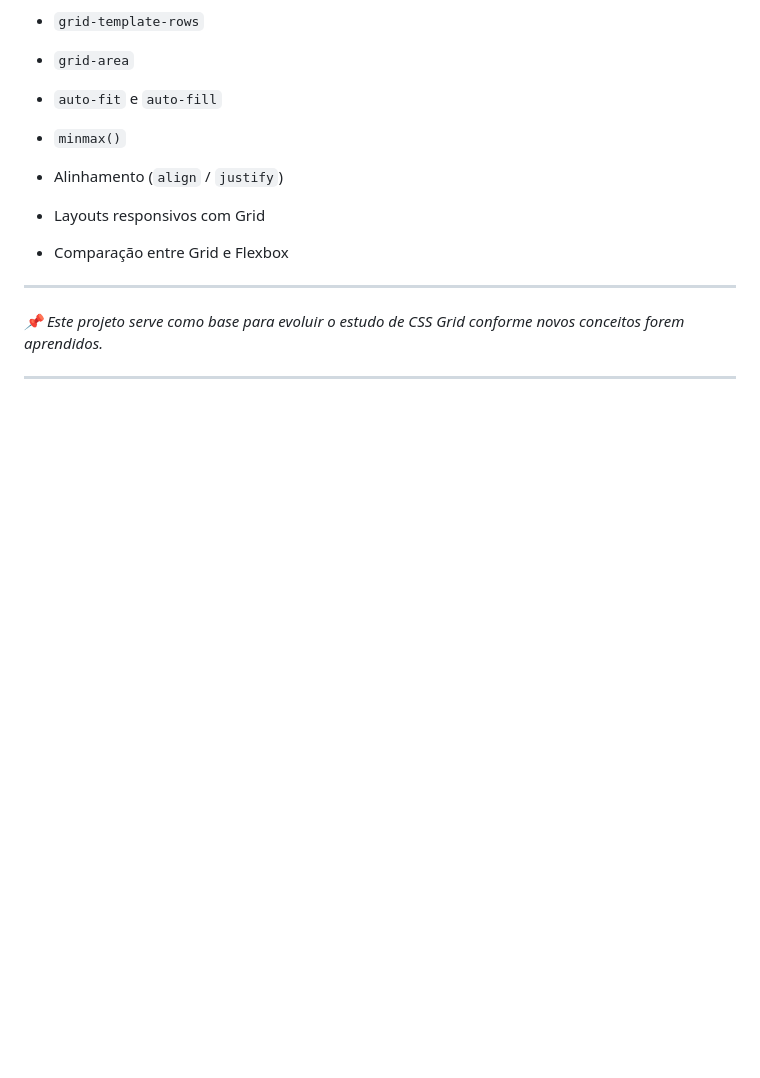
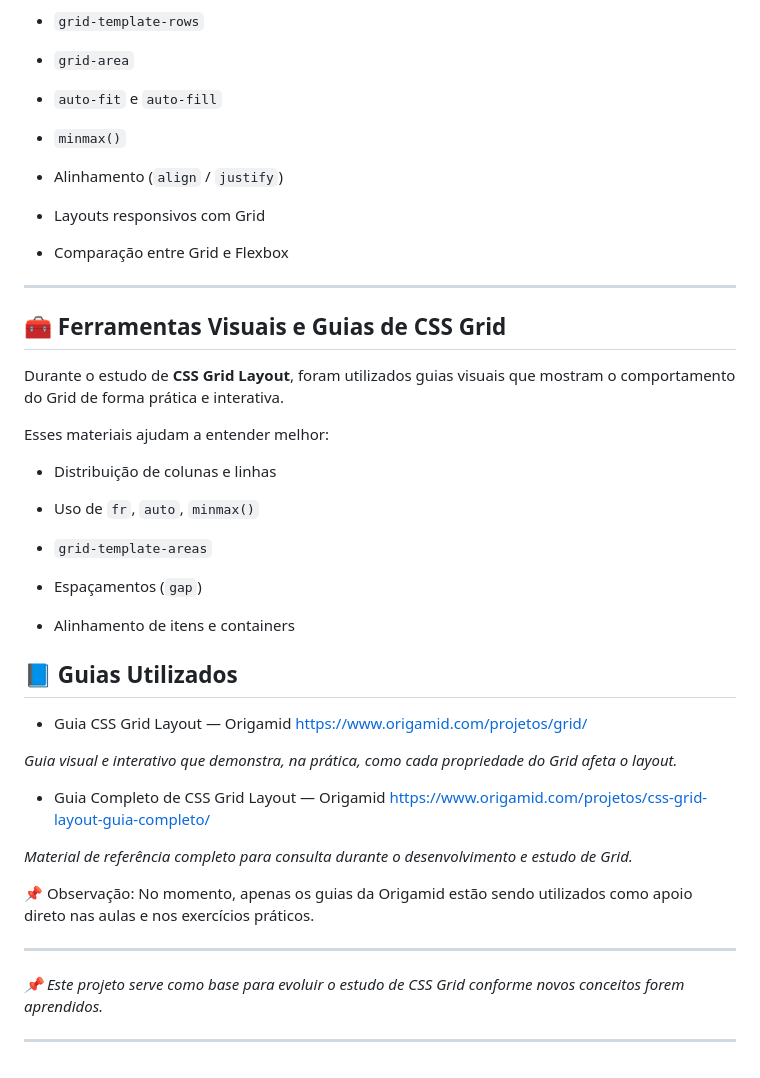
Before and after one commit to ewtfiwl/html-css-js-notes, a Markdown page: Grid/README.md, the part around one of its changes. Drawn GitHub-style; blank space fills up the shorter version.

Commit message:
Adiciona guias visuais da Origamid como referência para CSS Grid

```diff
--- a/Grid/README.md
+++ b/Grid/README.md
@@ -176,6 +176,39 @@ Conteúdos que ainda serão estudados e adicionados futuramente:
 
 ---
 
+## 🧰 Ferramentas Visuais e Guias de CSS Grid
+
+Durante o estudo de **CSS Grid Layout**, foram utilizados guias visuais que mostram o comportamento do Grid de forma prática e interativa.
+
+Esses materiais ajudam a entender melhor:
+
+- Distribuição de colunas e linhas
+
+- Uso de `fr`, `auto`, `minmax()`
+
+- `grid-template-areas`
+
+- Espaçamentos (`gap`)
+
+- Alinhamento de itens e containers
+
+## 📘 Guias Utilizados
+
+- Guia CSS Grid Layout — Origamid
+  https://www.origamid.com/projetos/grid/
+
+_Guia visual e interativo que demonstra, na prática, como cada propriedade do Grid afeta o layout._
+
+- Guia Completo de CSS Grid Layout — Origamid
+  https://www.origamid.com/projetos/css-grid-layout-guia-completo/
+
+_Material de referência completo para consulta durante o desenvolvimento e estudo de Grid._
+
+📌 Observação:
+No momento, apenas os guias da Origamid estão sendo utilizados como apoio direto nas aulas e nos exercícios práticos.
+
+---
+
 _📌 Este projeto serve como base para evoluir o estudo de CSS Grid conforme novos conceitos forem aprendidos._
 
 ---
```
Also changed, not shown: other parts of Grid/README.md (+1 -1 lines).
